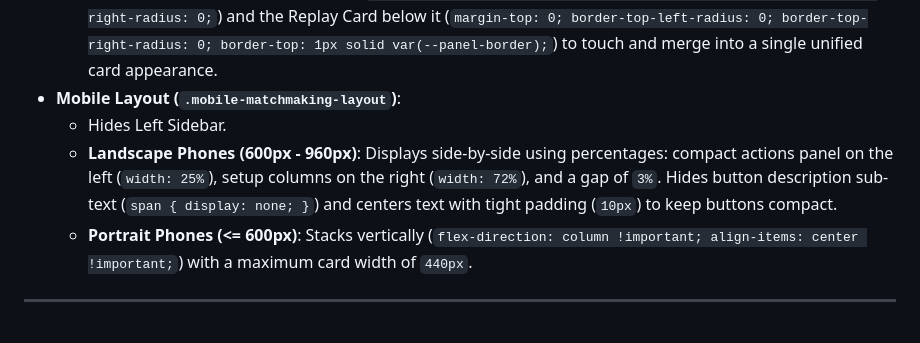
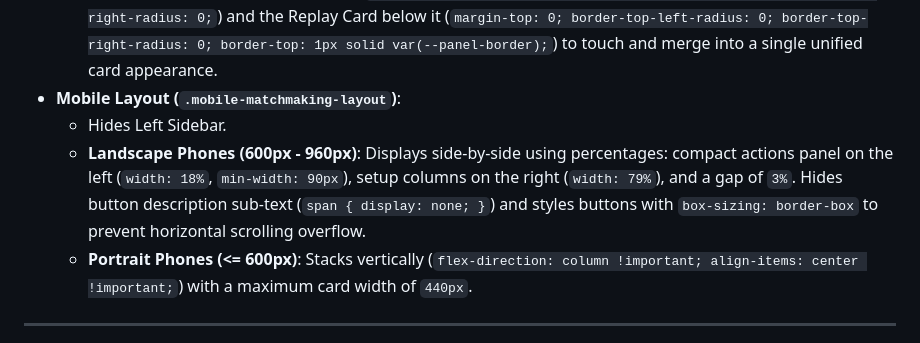
Before and after one commit to Priyangshu139/WebTabletop, a Markdown page: design_taste.md, the part around the change. GitHub-like rendering.

Commit message:
docs: update matchmaking mobile landscape side-by-side rules to 18% / 79% widths

```diff
--- a/design_taste.md
+++ b/design_taste.md
@@ -41,7 +41,7 @@ For complex page structures where PC and mobile designs differ fundamentally, re
   - Card Merging: Style the Avatar Card (`border-bottom: none; border-bottom-left-radius: 0; border-bottom-right-radius: 0;`) and the Replay Card below it (`margin-top: 0; border-top-left-radius: 0; border-top-right-radius: 0; border-top: 1px solid var(--panel-border);`) to touch and merge into a single unified card appearance.
 - **Mobile Layout (`.mobile-matchmaking-layout`)**:
   - Hides Left Sidebar.
-  - **Landscape Phones (600px - 960px)**: Displays side-by-side using percentages: compact actions panel on the left (`width: 25%`), setup columns on the right (`width: 72%`), and a gap of `3%`. Hides button description sub-text (`span { display: none; }`) and centers text with tight padding (`10px`) to keep buttons compact.
+  - **Landscape Phones (600px - 960px)**: Displays side-by-side using percentages: compact actions panel on the left (`width: 18%`, `min-width: 90px`), setup columns on the right (`width: 79%`), and a gap of `3%`. Hides button description sub-text (`span { display: none; }`) and styles buttons with `box-sizing: border-box` to prevent horizontal scrolling overflow.
   - **Portrait Phones (<= 600px)**: Stacks vertically (`flex-direction: column !important; align-items: center !important;`) with a maximum card width of `440px`.
 
 ---
```
